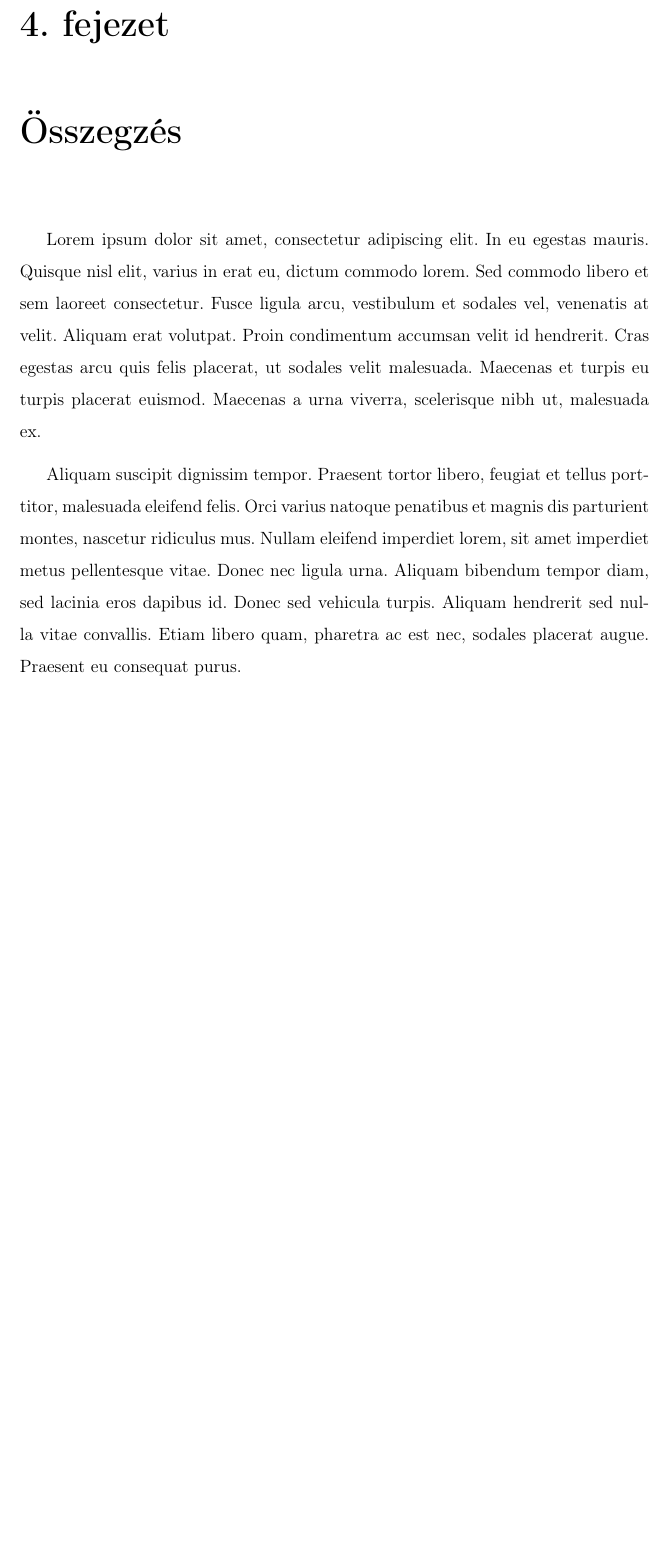
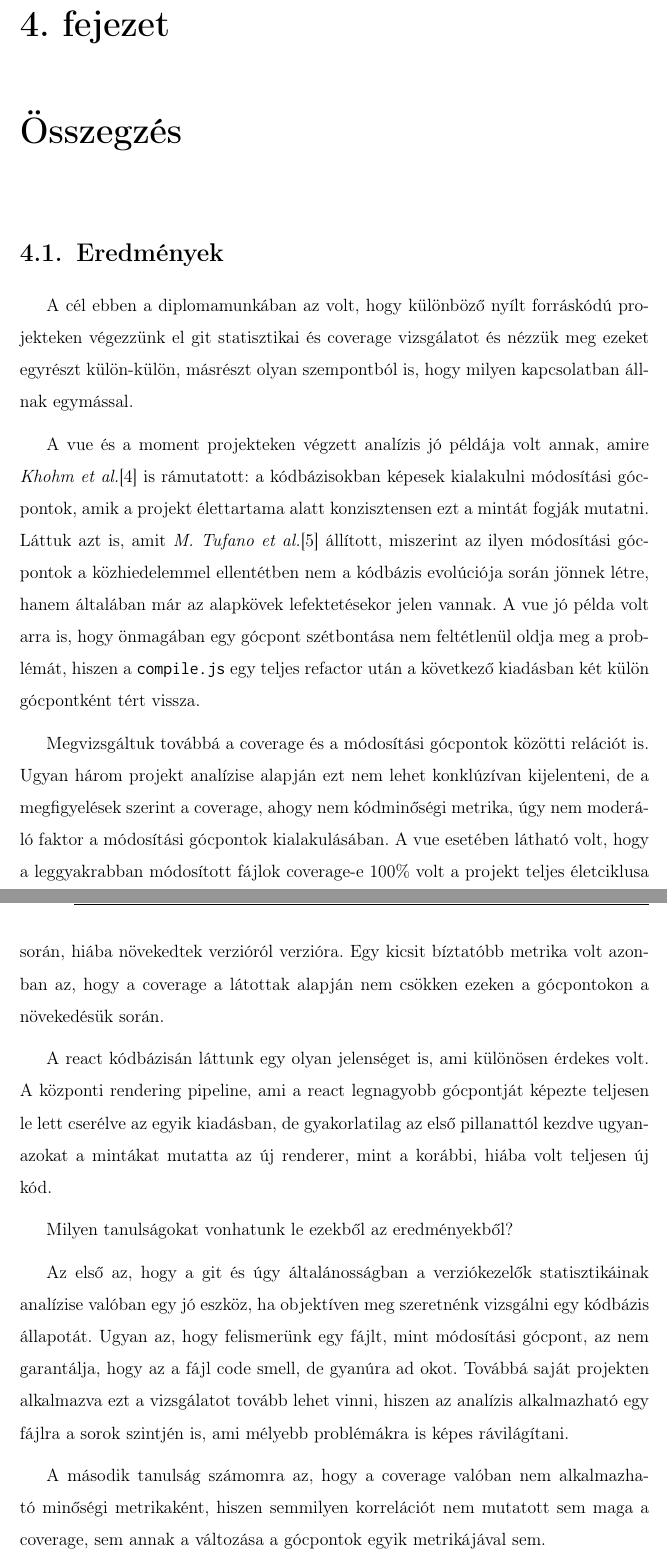
Before and after one commit to marczinusd/hestia-thesis, a LaTeX thesis (thesis.tex, which reads chapters/sum.tex): part of page 55 of 59 before the commit and two parts of pages 56 and 57 of 62 after it, the two joined at a grey line, cut so that both start at the same text, the shorter picture padded with empty space. Compiled offline with pdfLaTeX.

Commit message:
first draft done

```diff
--- a/chapters/sum.tex
+++ b/chapters/sum.tex
@@ -1,6 +1,19 @@
 \chapter{Összegzés}
 \label{ch:sum}
 
-Lorem ipsum dolor sit amet, consectetur adipiscing elit. In eu egestas mauris. Quisque nisl elit, varius in erat eu, dictum commodo lorem. Sed commodo libero et sem laoreet consectetur. Fusce ligula arcu, vestibulum et sodales vel, venenatis at velit. Aliquam erat volutpat. Proin condimentum accumsan velit id hendrerit. Cras egestas arcu quis felis placerat, ut sodales velit malesuada. Maecenas et turpis eu turpis placerat euismod. Maecenas a urna viverra, scelerisque nibh ut, malesuada ex.
+\section{Eredmények}
 
-Aliquam suscipit dignissim tempor. Praesent tortor libero, feugiat et tellus porttitor, malesuada eleifend felis. Orci varius natoque penatibus et magnis dis parturient montes, nascetur ridiculus mus. Nullam eleifend imperdiet lorem, sit amet imperdiet metus pellentesque vitae. Donec nec ligula urna. Aliquam bibendum tempor diam, sed lacinia eros dapibus id. Donec sed vehicula turpis. Aliquam hendrerit sed nulla vitae convallis. Etiam libero quam, pharetra ac est nec, sodales placerat augue. Praesent eu consequat purus.
+A cél ebben a diplomamunkában az volt, hogy különböző nyílt forráskódú projekteken végezzünk el git statisztikai és coverage vizsgálatot és nézzük meg ezeket egyrészt külön-külön, másrészt olyan szempontból is, hogy milyen kapcsolatban állnak egymással.
+
+A vue és a moment projekteken végzett analízis jó példája volt annak, amire \textit{Khohm et al.}\cite{khomh} is rámutatott: a kódbázisokban képesek kialakulni módosítási gócpontok, amik a projekt élettartama alatt konzisztensen ezt a mintát fogják mutatni. Láttuk azt is, amit \textit{M. Tufano et al.}\cite{codeSmells} állított, miszerint az ilyen módosítási gócpontok a közhiedelemmel ellentétben nem a kódbázis evolúciója során jönnek létre, hanem általában már az alapkövek lefektetésekor jelen vannak.
+A vue jó példa volt arra is, hogy önmagában egy gócpont szétbontása nem feltétlenül oldja meg a problémát, hiszen a \code{compile.js} egy teljes refactor után a következő kiadásban két külön gócpontként tért vissza.
+
+Megvizsgáltuk továbbá a coverage és a módosítási gócpontok közötti relációt is. Ugyan három projekt analízise alapján ezt nem lehet konklúzívan kijelenteni, de a megfigyelések szerint a coverage, ahogy nem kódminőségi metrika, úgy nem moderáló faktor a módosítási gócpontok kialakulásában. A vue esetében látható volt, hogy a leggyakrabban módosított fájlok coverage-e 100\% volt a projekt teljes életciklusa során, hiába növekedtek verzióról verzióra. Egy kicsit bíztatóbb metrika volt azonban az, hogy a coverage a látottak alapján nem csökken ezeken a gócpontokon a növekedésük során.
+
+A react kódbázisán láttunk egy olyan jelenséget is, ami különösen érdekes volt. A központi rendering pipeline, ami a react legnagyobb gócpontját képezte teljesen le lett cserélve az egyik kiadásban, de gyakorlatilag az első pillanattól kezdve ugyanazokat a mintákat mutatta az új renderer, mint a korábbi, hiába volt teljesen új kód.
+
+Milyen tanulságokat vonhatunk le ezekből az eredményekből?
+
+Az első az, hogy a git és úgy általánosságban a verziókezelők statisztikáinak analízise valóban egy jó eszköz, ha objektíven meg szeretnénk vizsgálni egy kódbázis állapotát. Ugyan az, hogy felismerünk egy fájlt, mint módosítási gócpont, az nem garantálja, hogy az a fájl code smell, de gyanúra ad okot. Továbbá saját projekten alkalmazva ezt a vizsgálatot tovább lehet vinni, hiszen az analízis alkalmazható egy fájlra a sorok szintjén is, ami mélyebb problémákra is képes rávilágítani.
+
+A második tanulság számomra az, hogy a coverage valóban nem alkalmazható minőségi metrikaként, hiszen semmilyen korrelációt nem mutatott sem maga a coverage, sem annak a változása a gócpontok egyik metrikájával sem.
```
Also changed, not shown: chapters/intro.tex (+7 -3 lines), chapters/moment.tex (+2 -2 lines), chapters/sum.tex (6 more changed lines).
